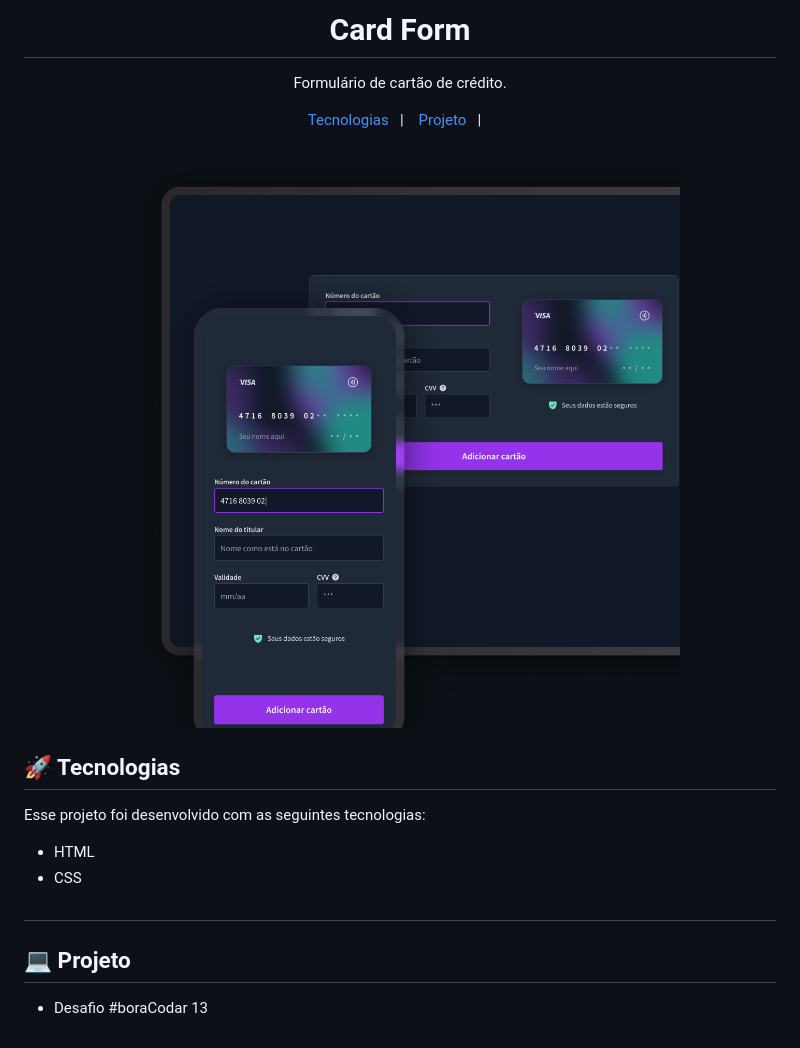
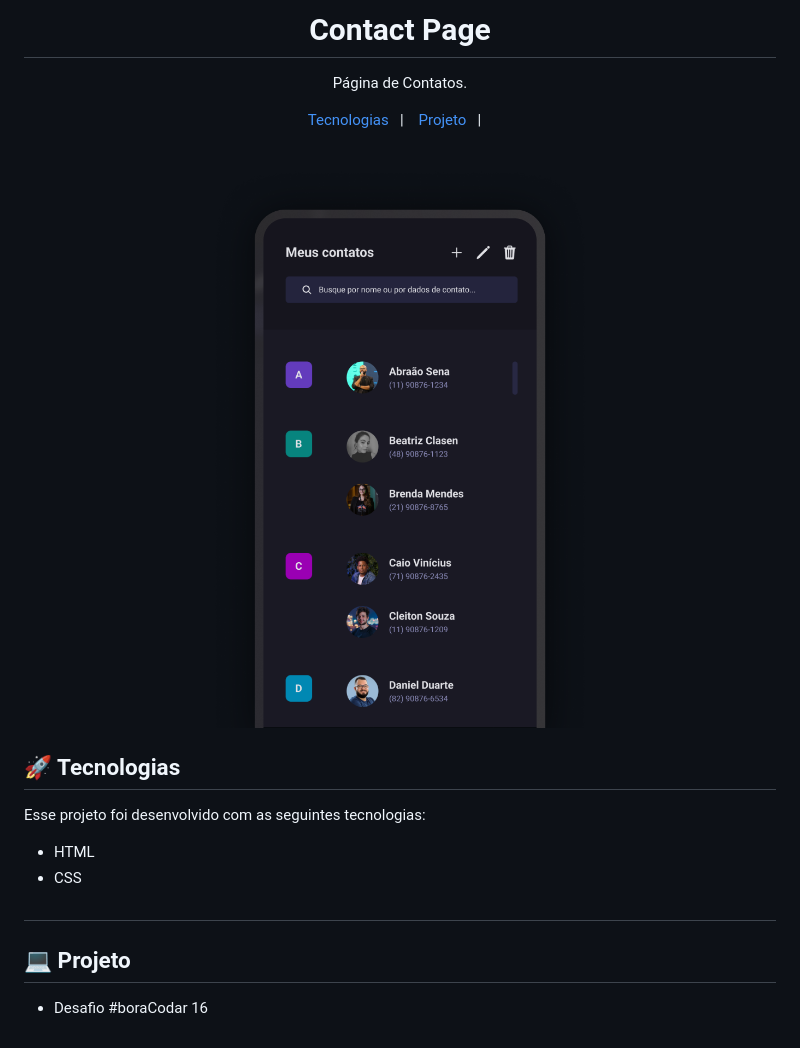
Before and after one commit to apolomoraes/contact-page, a Markdown page: README.md, the part around the change. Drawn GitHub-style; pictures changed too: .github/project.png.

```diff
--- a/README.md
+++ b/README.md
@@ -1,7 +1,7 @@
-<h1 align="center">Card Form</h1>
+<h1 align="center">Contact Page</h1>
 
 <p align="center">
-Formulário de cartão de crédito.
+Página de Contatos.
 </p>
 
 <p align="center">
@@ -26,4 +26,4 @@ Esse projeto foi desenvolvido com as seguintes tecnologias:
 
 ## 💻 Projeto
 
-- Desafio #boraCodar 13
+- Desafio #boraCodar 16
```
Also changed, not shown: 2 other files.
